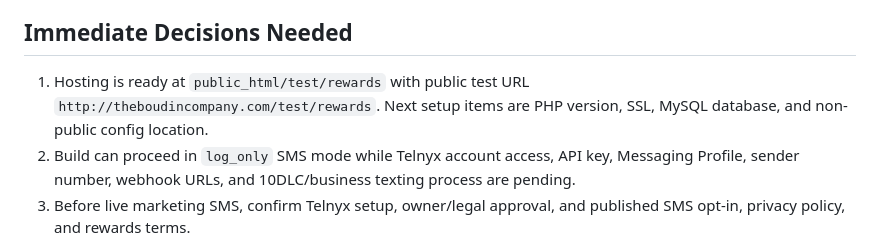
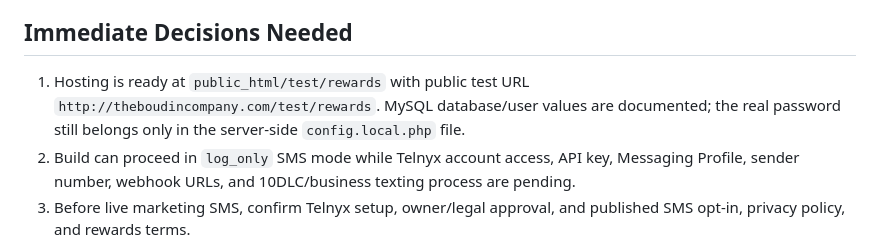
Before and after one commit to alejay01/rewardstest01, a Markdown page: README.md, the part around the change. Drawn GitHub-style.

Commit message:
Add safe MySQL config and status checks

```diff
--- a/README.md
+++ b/README.md
@@ -41,7 +41,7 @@ The recommended approach is a custom PHP/MySQL backend with a Progressive Web Ap
 
 ## Immediate Decisions Needed
 
-1. Hosting is ready at `public_html/test/rewards` with public test URL `http://theboudincompany.com/test/rewards`. Next setup items are PHP version, SSL, MySQL database, and non-public config location.
+1. Hosting is ready at `public_html/test/rewards` with public test URL `http://theboudincompany.com/test/rewards`. MySQL database/user values are documented; the real password still belongs only in the server-side `config.local.php` file.
 2. Build can proceed in `log_only` SMS mode while Telnyx account access, API key, Messaging Profile, sender number, webhook URLs, and 10DLC/business texting process are pending.
 3. Before live marketing SMS, confirm Telnyx setup, owner/legal approval, and published SMS opt-in, privacy policy, and rewards terms.
 
```
